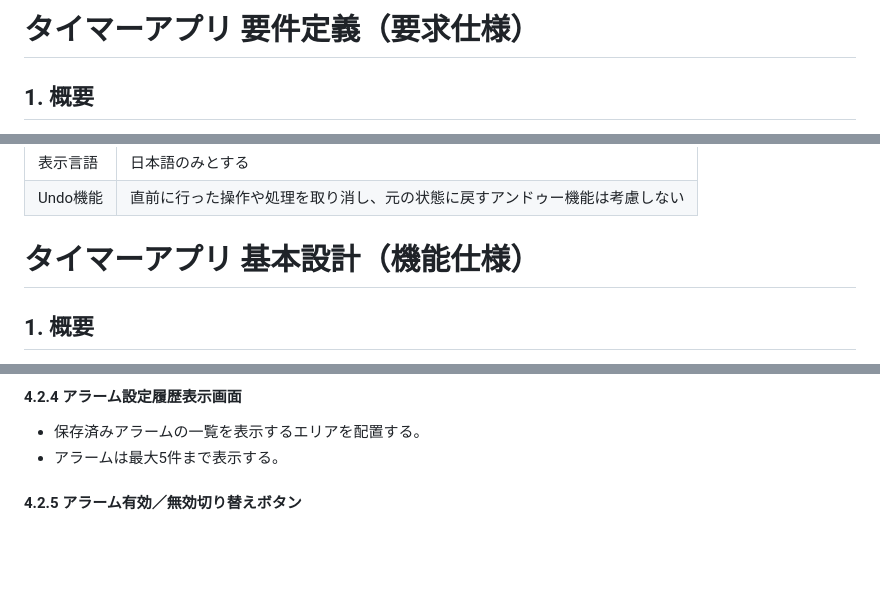
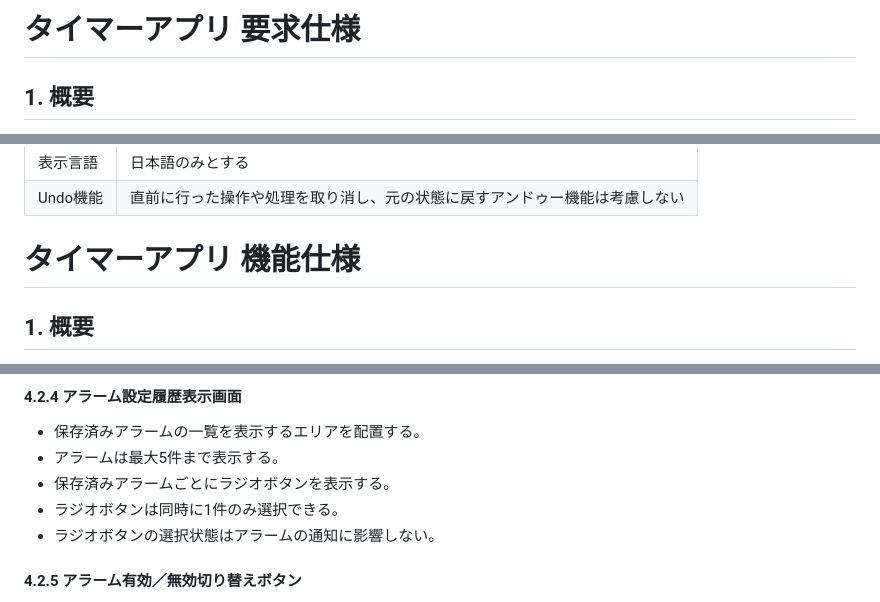
Before and after one commit to shun62201234-crypto/timerApplication, a Markdown page: document/仕様書/要求仕様書.md, 3 parts joined by grey strips. GitHub-like rendering; blank space fills up the shorter version.

```diff
--- a/document/仕様書/要求仕様書.md
+++ b/document/仕様書/要求仕様書.md
@@ -1,4 +1,4 @@
-# タイマーアプリ 要件定義（要求仕様）
+# タイマーアプリ 要求仕様
 ## 1. 概要
 
 本アプリケーションは、ブラウザ上で動作するタイマーアプリである。
@@ -51,7 +51,7 @@
 | Undo機能 | 直前に行った操作や処理を取り消し、元の状態に戻すアンドゥー機能は考慮しない |
 
 
-# タイマーアプリ 基本設計（機能仕様）
+# タイマーアプリ 機能仕様
 ## 1. 概要
 
 本書ではタイマーアプリの機能仕様を定義する。
@@ -262,6 +271,9 @@
 #### 4.2.4 アラーム設定履歴表示画面
 -   保存済みアラームの一覧を表示するエリアを配置する。
 -   アラームは最大5件まで表示する。
+-   保存済みアラームごとにラジオボタンを表示する。
+-   ラジオボタンは同時に1件のみ選択できる。
+-   ラジオボタンの選択状態はアラームの通知に影響しない。
 
 #### 4.2.5 アラーム有効／無効切り替えボタン
 -   アラームの有効／無効を切り替えるボタンを配置する。
```
Also changed, not shown: other parts of document/仕様書/要求仕様書.md (+17 -8 lines).
